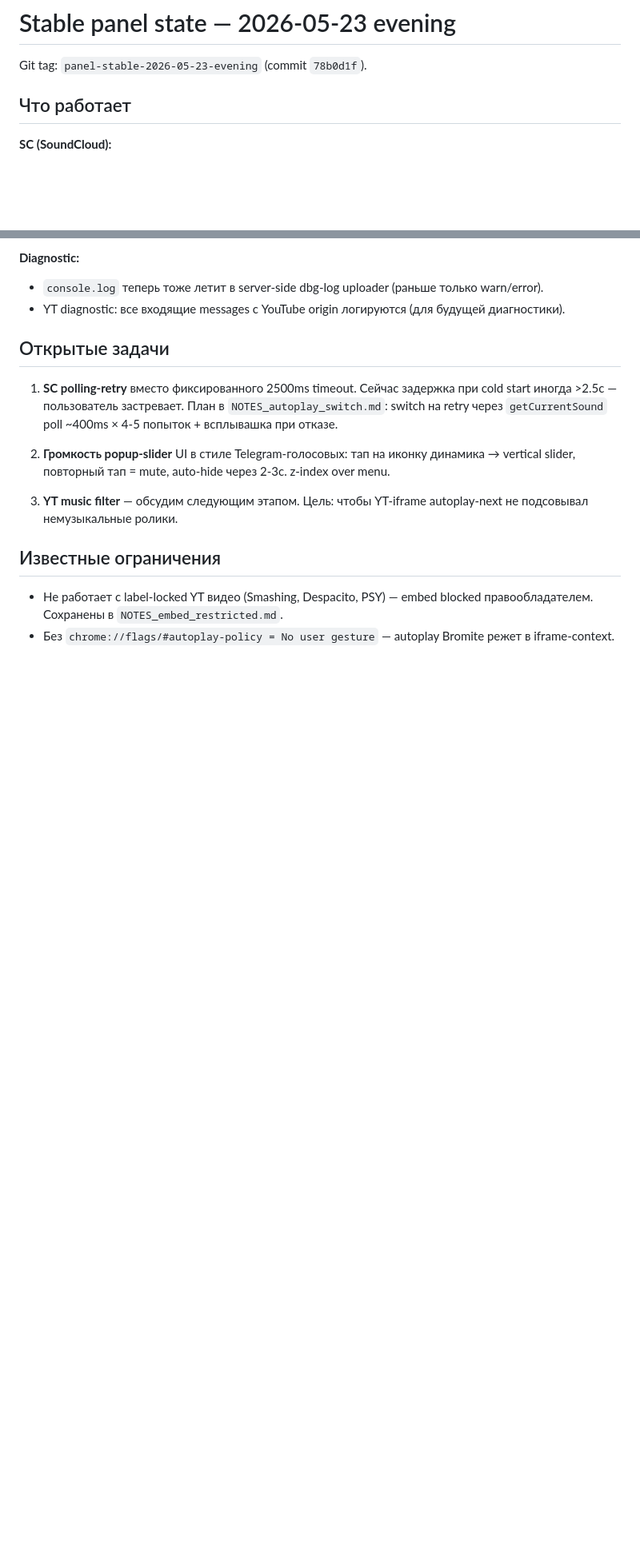
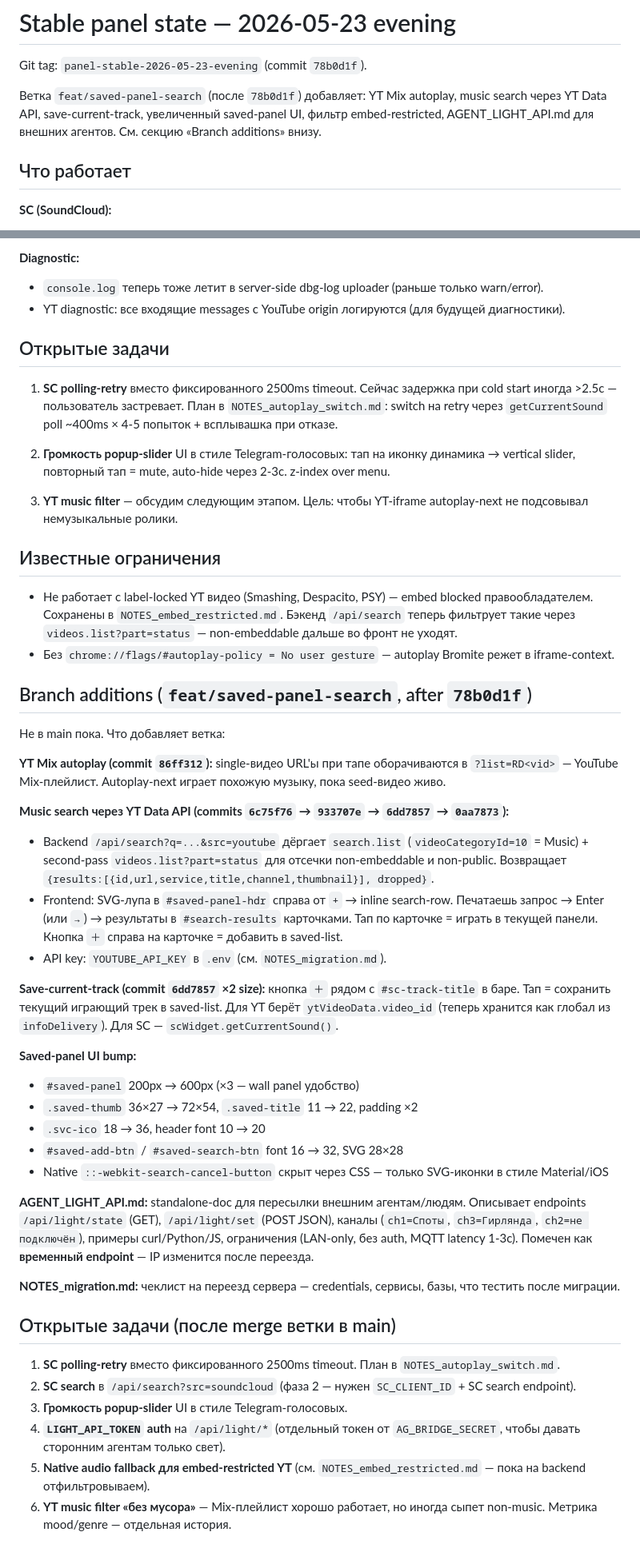
Before and after one commit to volosati-team/silno-dom-server, a Markdown page: panel/STATE_STABLE.md, 2 parts joined by grey strips. Shown at 80% size. Rendered like a GitHub page; blank space fills up the shorter version.

Commit message:
docs(panel): STATE_STABLE — branch additions section
Owner: «не забывай документировать в доку помимо коммитов». Sync
STATE_STABLE.md with what feat/saved-panel-search adds on top of the
78b0d1f tag:
- YT Mix autoplay (?list=RD<vid>)
- /api/search YT Data API + embed-restricted filter
- save-current-track button in bar
- saved-panel sizing ×3 / fonts thumbs ×2
- AGENT_LIGHT_API.md for external agents
- NOTES_migration.md checklist

Updated «открытые задачи» section accordingly (SC search, polling-retry,
volume popup, light token auth, native fallback, music quality).

Co-Authored-By: Claude Opus 4.7 <noreply@anthropic.com>

```diff
--- a/panel/STATE_STABLE.md
+++ b/panel/STATE_STABLE.md
@@ -1,6 +1,11 @@
 # Stable panel state — 2026-05-23 evening
 
 Git tag: `panel-stable-2026-05-23-evening` (commit `78b0d1f`).
+
+Ветка `feat/saved-panel-search` (после `78b0d1f`) добавляет: YT Mix
+autoplay, music search через YT Data API, save-current-track, увеличенный
+saved-panel UI, фильтр embed-restricted, AGENT_LIGHT_API.md для внешних
+агентов. См. секцию «Branch additions» внизу.
 
 ## Что работает
 
@@ -76,5 +81,64 @@ Git tag: `panel-stable-2026-05-23-evening` (commit `78b0d1f`).
 
 - Не работает с label-locked YT видео (Smashing, Despacito, PSY) — embed
   blocked правообладателем. Сохранены в `NOTES_embed_restricted.md`.
+  Бэкенд `/api/search` теперь фильтрует такие через `videos.list?part=status`
+  — non-embeddable дальше во фронт не уходят.
 - Без `chrome://flags/#autoplay-policy = No user gesture` — autoplay
   Bromite режет в iframe-context.
+
+## Branch additions (`feat/saved-panel-search`, after `78b0d1f`)
+
+Не в main пока. Что добавляет ветка:
+
+**YT Mix autoplay (commit `86ff312`):** single-видео URL'ы при тапе
+оборачиваются в `?list=RD<vid>` — YouTube Mix-плейлист. Autoplay-next
+играет похожую музыку, пока seed-видео живо.
+
+**Music search через YT Data API (commits `6c75f76` → `933707e` →
+`6dd7857` → `0aa7873`):**
+- Backend `/api/search?q=...&src=youtube` дёргает `search.list`
+  (`videoCategoryId=10` = Music) + second-pass `videos.list?part=status`
+  для отсечки non-embeddable и non-public. Возвращает
+  `{results:[{id,url,service,title,channel,thumbnail}], dropped}`.
+- Frontend: SVG-лупа в `#saved-panel-hdr` справа от `+` → inline
+  search-row. Печатаешь запрос → Enter (или `→`) → результаты в
+  `#search-results` карточками. Тап по карточке = играть в текущей
+  панели. Кнопка `＋` справа на карточке = добавить в saved-list.
+- API key: `YOUTUBE_API_KEY` в `.env` (см. `NOTES_migration.md`).
+
+**Save-current-track (commit `6dd7857` ×2 size):** кнопка `＋` рядом с
+`#sc-track-title` в баре. Тап = сохранить текущий играющий трек в
+saved-list. Для YT берёт `ytVideoData.video_id` (теперь хранится как
+глобал из `infoDelivery`). Для SC — `scWidget.getCurrentSound()`.
+
+**Saved-panel UI bump:**
+- `#saved-panel` 200px → 600px (×3 — wall panel удобство)
+- `.saved-thumb` 36×27 → 72×54, `.saved-title` 11 → 22, padding ×2
+- `.svc-ico` 18 → 36, header font 10 → 20
+- `#saved-add-btn` / `#saved-search-btn` font 16 → 32, SVG 28×28
+- Native `::-webkit-search-cancel-button` скрыт через CSS — только
+  SVG-иконки в стиле Material/iOS
+
+**AGENT_LIGHT_API.md:** standalone-doc для пересылки внешним
+агентам/людям. Описывает endpoints `/api/light/state` (GET),
+`/api/light/set` (POST JSON), каналы (`ch1=Споты`, `ch3=Гирлянда`,
+`ch2=не подключён`), примеры curl/Python/JS, ограничения (LAN-only,
+без auth, MQTT latency 1-3с). Помечен как **временный endpoint** —
+IP изменится после переезда.
+
+**NOTES_migration.md:** чеклист на переезд сервера — credentials,
+сервисы, базы, что тестить после миграции.
+
+## Открытые задачи (после merge ветки в main)
+
+1. **SC polling-retry** вместо фиксированного 2500ms timeout. План в
+   `NOTES_autoplay_switch.md`.
+2. **SC search** в `/api/search?src=soundcloud` (фаза 2 — нужен
+   `SC_CLIENT_ID` + SC search endpoint).
+3. **Громкость popup-slider** UI в стиле Telegram-голосовых.
+4. **`LIGHT_API_TOKEN` auth** на `/api/light/*` (отдельный токен от
+   `AG_BRIDGE_SECRET`, чтобы давать сторонним агентам только свет).
+5. **Native audio fallback для embed-restricted YT** (см.
+   `NOTES_embed_restricted.md` — пока на backend отфильтровываем).
+6. **YT music filter «без мусора»** — Mix-плейлист хорошо работает,
+   но иногда сыпет non-music. Метрика mood/genre — отдельная история.
```
